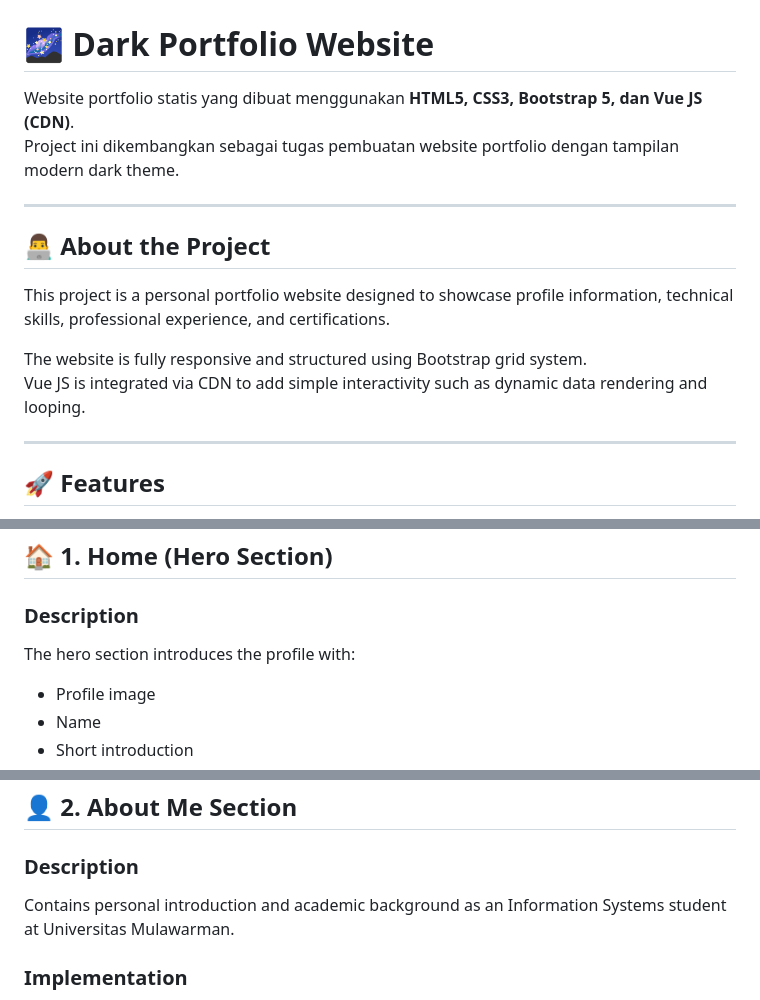
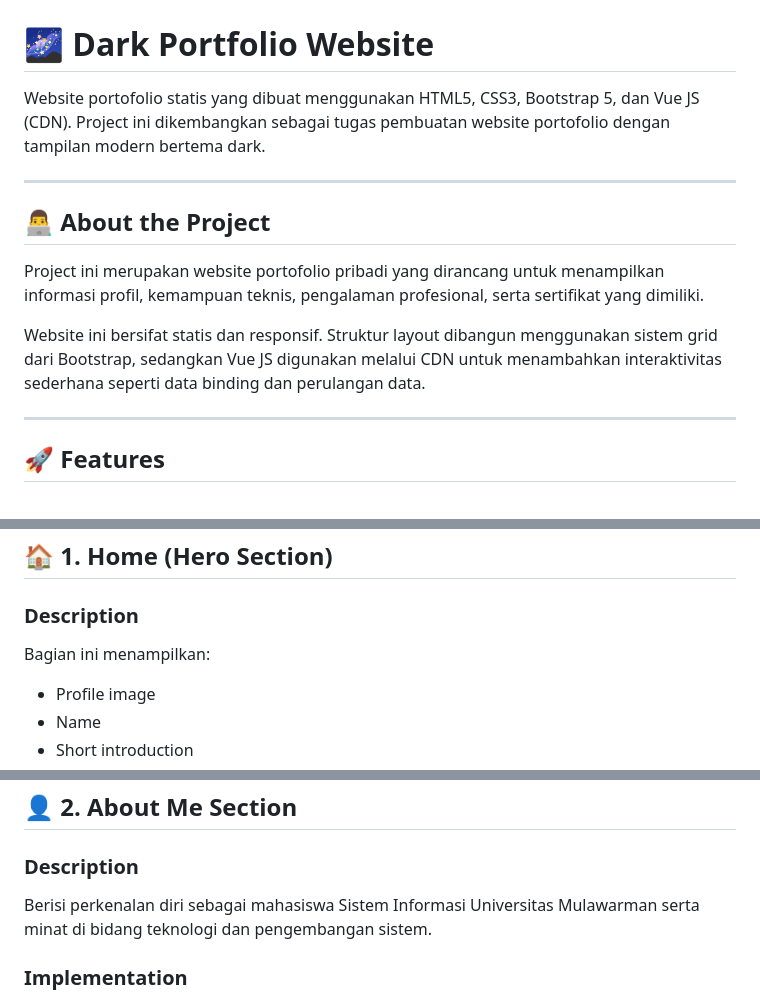
Before and after one commit to chiqonanda/Portofolio-Un, a Markdown page: README.md, 3 parts joined by grey strips. Drawn GitHub-style.

```diff
--- a/README.md
+++ b/README.md
@@ -2,17 +2,16 @@
 
 # 🌌 Dark Portfolio Website
 
-Website portfolio statis yang dibuat menggunakan **HTML5, CSS3, Bootstrap 5, dan Vue JS (CDN)**.
-Project ini dikembangkan sebagai tugas pembuatan website portfolio dengan tampilan modern dark theme.
+Website portofolio statis yang dibuat menggunakan HTML5, CSS3, Bootstrap 5, dan Vue JS (CDN).
+Project ini dikembangkan sebagai tugas pembuatan website portofolio dengan tampilan modern bertema dark.
 
 ---
 
 ## 👨‍💻 About the Project
 
-This project is a personal portfolio website designed to showcase profile information, technical skills, professional experience, and certifications.
+Project ini merupakan website portofolio pribadi yang dirancang untuk menampilkan informasi profil, kemampuan teknis, pengalaman profesional, serta sertifikat yang dimiliki.
 
-The website is fully responsive and structured using Bootstrap grid system.
-Vue JS is integrated via CDN to add simple interactivity such as dynamic data rendering and looping.
+Website ini bersifat statis dan responsif. Struktur layout dibangun menggunakan sistem grid dari Bootstrap, sedangkan Vue JS digunakan melalui CDN untuk menambahkan interaktivitas sederhana seperti data binding dan perulangan data.
 
 ---
 
@@ -37,7 +36,7 @@ Vue JS is integrated via CDN to add simple interactivity such as dynamic data re
 ## 🏠 1. Home (Hero Section)
 
 ### Description
-The hero section introduces the profile with:
+Bagian ini menampilkan:
 - Profile image
 - Name
 - Short introduction
@@ -53,7 +52,7 @@ The hero section introduces the profile with:
 ## 👤 2. About Me Section
 
 ### Description
-Contains personal introduction and academic background as an Information Systems student at Universitas Mulawarman.
+Berisi perkenalan diri sebagai mahasiswa Sistem Informasi Universitas Mulawarman serta minat di bidang teknologi dan pengembangan sistem.
 
 ### Implementation
 - Bootstrap grid layout
```
Also changed, not shown: other parts of README.md (+11 -3 lines).
